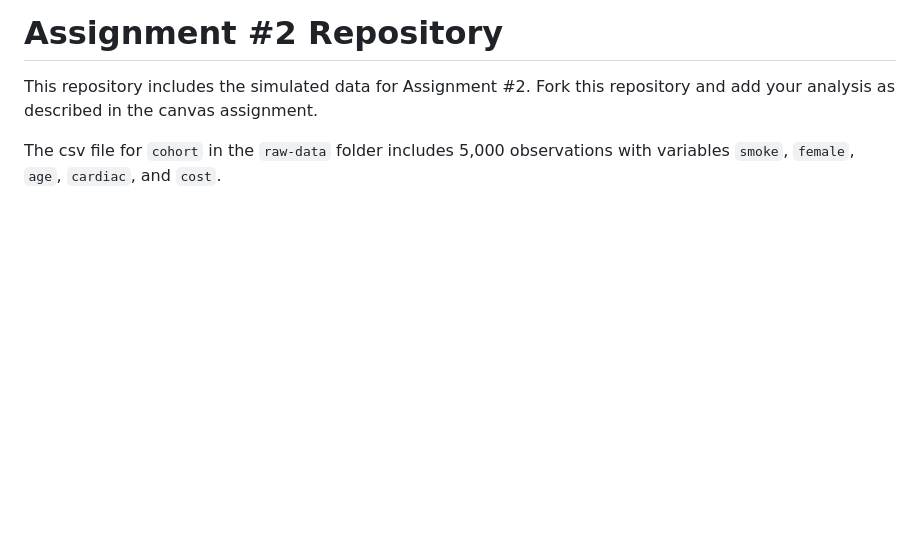
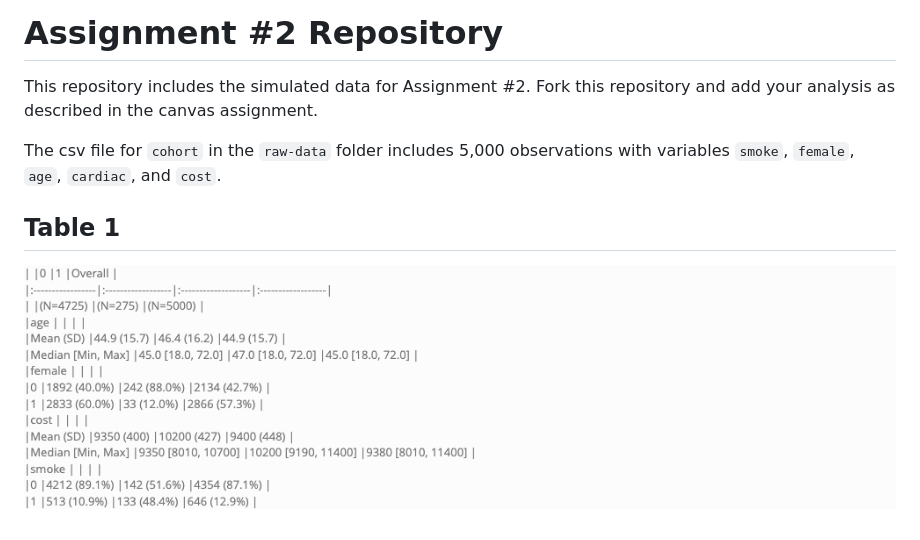
Before and after one commit to MethodsForReproducibleHealthResearch/Assignment2, a Markdown page: README.md, the part around the change. Rendered like a GitHub page; pictures changed too: outputs/table1.png (added); blank space fills up the shorter version.

Commit message:
test out table1 output into README.md and added REAMDME.html to gitignore

```diff
--- a/README.md
+++ b/README.md
@@ -3,3 +3,7 @@
 This repository includes the simulated data for Assignment #2. Fork this repository and add your analysis as described in the canvas assignment.
 
 The csv file for `cohort` in the `raw-data` folder includes 5,000 observations with variables `smoke`, `female`, `age`, `cardiac`, and `cost`.
+
+
+## Table 1
+![table 1: descriptive characteristics of the cohort](outputs/table1.png)
```
Also changed, not shown: 2 other files.
